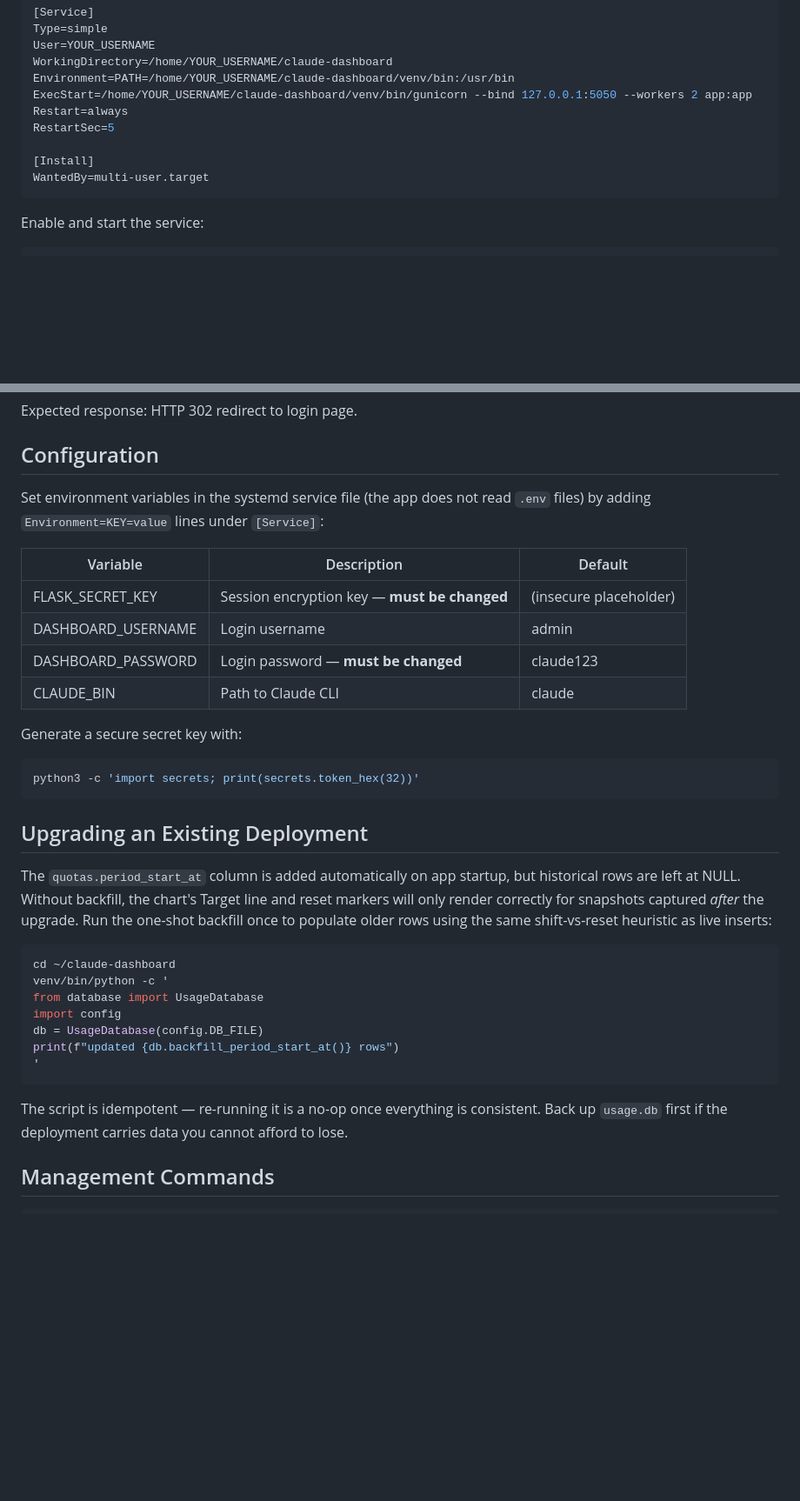
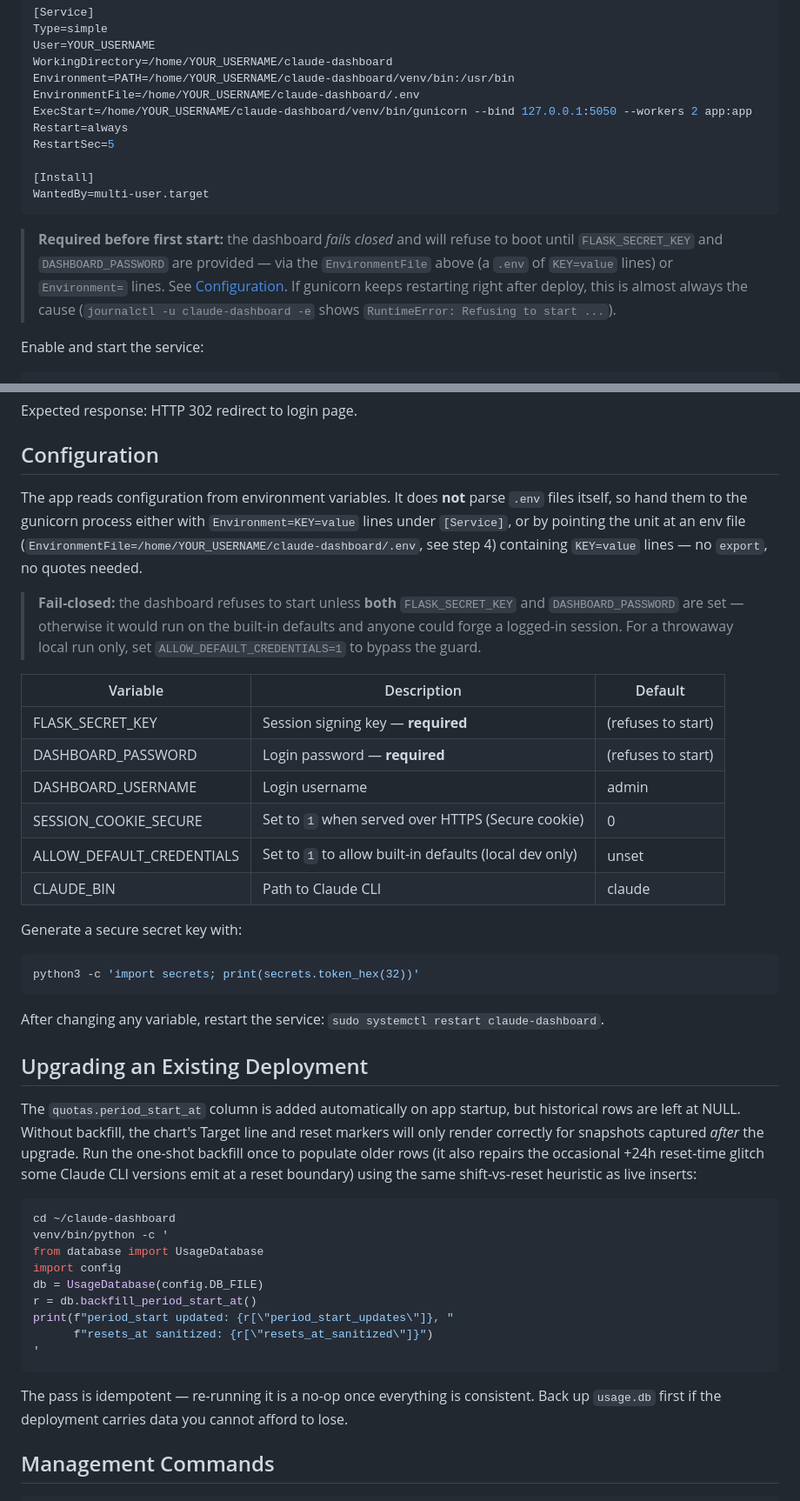
Before and after one commit to robsonek/claude-usage-dashboard, a Markdown page: README.md, 2 parts joined by grey strips. Shown at 87% size. GitHub-like rendering; blank space fills up the shorter version.

Commit message:
Document fail-closed credentials and fix backfill snippet in README
- Configuration: FLASK_SECRET_KEY + DASHBOARD_PASSWORD are now required (app
  refuses to start otherwise); document ALLOW_DEFAULT_CREDENTIALS and
  SESSION_COOKIE_SECURE, and the EnvironmentFile=.env option in the systemd unit.
- Backfill snippet now prints the dict it returns (period_start_updates /
  resets_at_sanitized) instead of "{...} rows".
- Troubleshooting: mention the collector's non-zero exit on fetch error and the
  data/raw_debug/ dumps for diagnosing parser breaks after a Claude CLI update.

Co-Authored-By: Claude Opus 4.8 (1M context) <noreply@anthropic.com>

````diff
--- a/README.md
+++ b/README.md
@@ -63,6 +63,7 @@ Type=simple
 User=YOUR_USERNAME
 WorkingDirectory=/home/YOUR_USERNAME/claude-dashboard
 Environment=PATH=/home/YOUR_USERNAME/claude-dashboard/venv/bin:/usr/bin
+EnvironmentFile=/home/YOUR_USERNAME/claude-dashboard/.env
 ExecStart=/home/YOUR_USERNAME/claude-dashboard/venv/bin/gunicorn --bind 127.0.0.1:5050 --workers 2 app:app
 Restart=always
 RestartSec=5
@@ -70,6 +71,13 @@ RestartSec=5
 [Install]
 WantedBy=multi-user.target
 ```
+
+> **Required before first start:** the dashboard *fails closed* and will refuse
+> to boot until `FLASK_SECRET_KEY` and `DASHBOARD_PASSWORD` are provided — via the
+> `EnvironmentFile` above (a `.env` of `KEY=value` lines) or `Environment=` lines.
+> See [Configuration](#configuration). If gunicorn keeps restarting right after
+> deploy, this is almost always the cause (`journalctl -u claude-dashboard -e`
+> shows `RuntimeError: Refusing to start ...`).
 
 Enable and start the service:
 
@@ -147,15 +155,24 @@ Expected response: HTTP 302 redirect to login page.
 
 ## Configuration
 
-Set environment variables in the systemd service file (the app does not
-read `.env` files) by adding `Environment=KEY=value` lines under
-`[Service]`:
+The app reads configuration from environment variables. It does **not** parse
+`.env` files itself, so hand them to the gunicorn process either with
+`Environment=KEY=value` lines under `[Service]`, or by pointing the unit at an env
+file (`EnvironmentFile=/home/YOUR_USERNAME/claude-dashboard/.env`, see step 4)
+containing `KEY=value` lines — no `export`, no quotes needed.
+
+> **Fail-closed:** the dashboard refuses to start unless **both**
+> `FLASK_SECRET_KEY` and `DASHBOARD_PASSWORD` are set — otherwise it would run on
+> the built-in defaults and anyone could forge a logged-in session. For a throwaway
+> local run only, set `ALLOW_DEFAULT_CREDENTIALS=1` to bypass the guard.
 
 | Variable | Description | Default |
 |----------|-------------|---------|
-| FLASK_SECRET_KEY | Session encryption key — **must be changed** | (insecure placeholder) |
+| FLASK_SECRET_KEY | Session signing key — **required** | (refuses to start) |
+| DASHBOARD_PASSWORD | Login password — **required** | (refuses to start) |
 | DASHBOARD_USERNAME | Login username | admin |
-| DASHBOARD_PASSWORD | Login password — **must be changed** | claude123 |
+| SESSION_COOKIE_SECURE | Set to `1` when served over HTTPS (Secure cookie) | 0 |
+| ALLOW_DEFAULT_CREDENTIALS | Set to `1` to allow built-in defaults (local dev only) | unset |
 | CLAUDE_BIN | Path to Claude CLI | claude |
 
 Generate a secure secret key with:
@@ -164,13 +181,18 @@ Generate a secure secret key with:
 python3 -c 'import secrets; print(secrets.token_hex(32))'
 ```
 
+After changing any variable, restart the service:
+`sudo systemctl restart claude-dashboard`.
+
 ## Upgrading an Existing Deployment
 
 The `quotas.period_start_at` column is added automatically on app startup,
 but historical rows are left at NULL. Without backfill, the chart's Target
 line and reset markers will only render correctly for snapshots captured
-*after* the upgrade. Run the one-shot backfill once to populate older
-rows using the same shift-vs-reset heuristic as live inserts:
+*after* the upgrade. Run the one-shot backfill once to populate older rows
+(it also repairs the occasional +24h reset-time glitch some Claude CLI
+versions emit at a reset boundary) using the same shift-vs-reset heuristic as
+live inserts:
 
 ```bash
 cd ~/claude-dashboard
@@ -178,11 +200,13 @@ venv/bin/python -c '
 from database import UsageDatabase
 import config
 db = UsageDatabase(config.DB_FILE)
-print(f"updated {db.backfill_period_start_at()} rows")
+r = db.backfill_period_start_at()
+print(f"period_start updated: {r[\"period_start_updates\"]}, "
+      f"resets_at sanitized: {r[\"resets_at_sanitized\"]}")
 '
 ```
 
-The script is idempotent — re-running it is a no-op once everything is
+The pass is idempotent — re-running it is a no-op once everything is
 consistent. Back up `usage.db` first if the deployment carries data you
 cannot afford to lose.
 
````
Also changed, not shown: other parts of README.md (+6 -0 lines).
